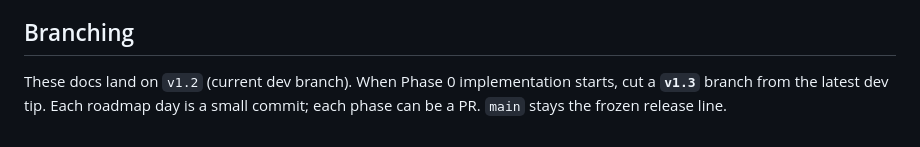
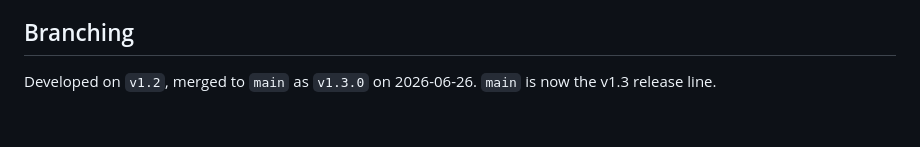
Before and after one commit to arvandtiv/polar-plotter, a Markdown page: docs/v1.3/README.md, the part around the change. Rendered like a GitHub page.

Commit message:
docs: update v1.3 branching note — shipped and merged to main
Co-Authored-By: Claude Sonnet 4.6 <noreply@anthropic.com>

```diff
--- a/docs/v1.3/README.md
+++ b/docs/v1.3/README.md
@@ -63,6 +63,5 @@ optional firmware adds (an `arc`/G2-G3 primitive, an export profile) clearly fla
 
 ## Branching
 
-These docs land on `v1.2` (current dev branch). When Phase 0 implementation starts,
-cut a **`v1.3`** branch from the latest dev tip. Each roadmap day is a small commit;
-each phase can be a PR. `main` stays the frozen release line.
+Developed on `v1.2`, merged to `main` as `v1.3.0` on 2026-06-26. `main` is now the
+v1.3 release line.
```
